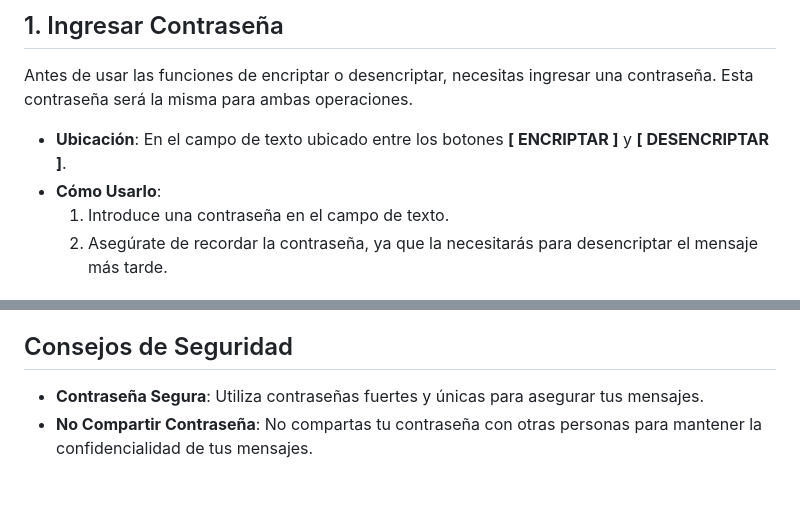
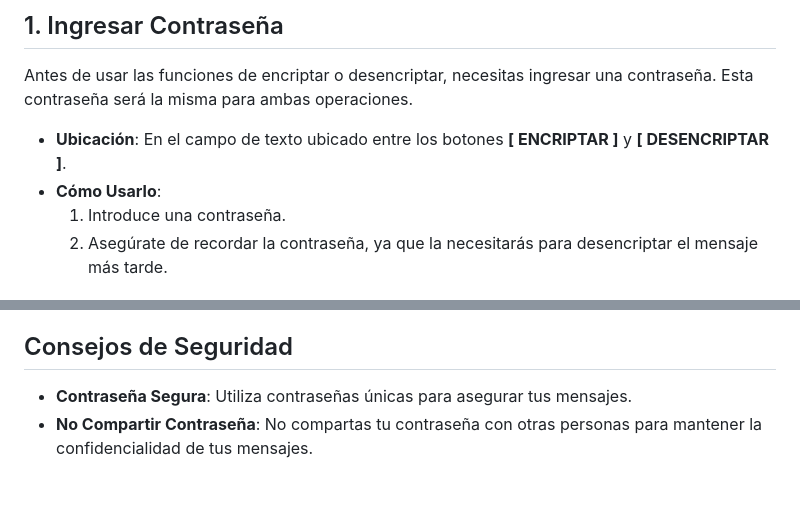
Before and after one commit to Mishell-A/love_Encriptador, a Markdown page: README.md, 2 parts joined by grey strips. Rendered like a GitHub page.

Commit message:
Mejora del rdm

```diff
--- a/README.md
+++ b/README.md
@@ -36,7 +36,7 @@ Antes de usar las funciones de encriptar o desencriptar, necesitas ingresar una
 
 - **Ubicación**: En el campo de texto ubicado entre los botones **[ ENCRIPTAR ]** y **[ DESENCRIPTAR ]**.
 - **Cómo Usarlo**:
-  1. Introduce una contraseña en el campo de texto.
+  1. Introduce una contraseña.
   2. Asegúrate de recordar la contraseña, ya que la necesitarás para desencriptar el mensaje más tarde.
 
 ## 2. Encriptar
@@ -66,7 +66,7 @@ Antes de usar las funciones de encriptar o desencriptar, necesitas ingresar una
 
 ## Consejos de Seguridad
 
-- **Contraseña Segura**: Utiliza contraseñas fuertes y únicas para asegurar tus mensajes.
+- **Contraseña Segura**: Utiliza contraseñas únicas para asegurar tus mensajes.
 - **No Compartir Contraseña**: No compartas tu contraseña con otras personas para mantener la confidencialidad de tus mensajes.
 
 
```
